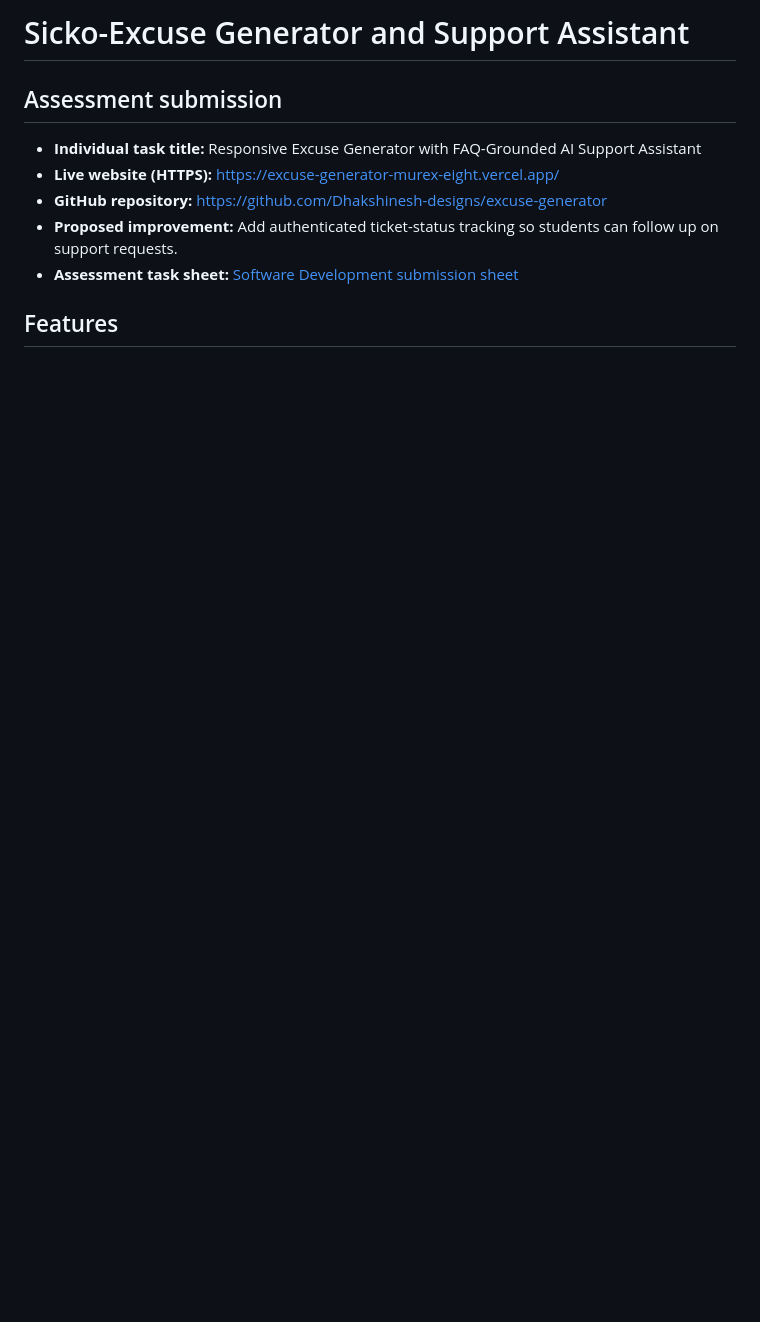
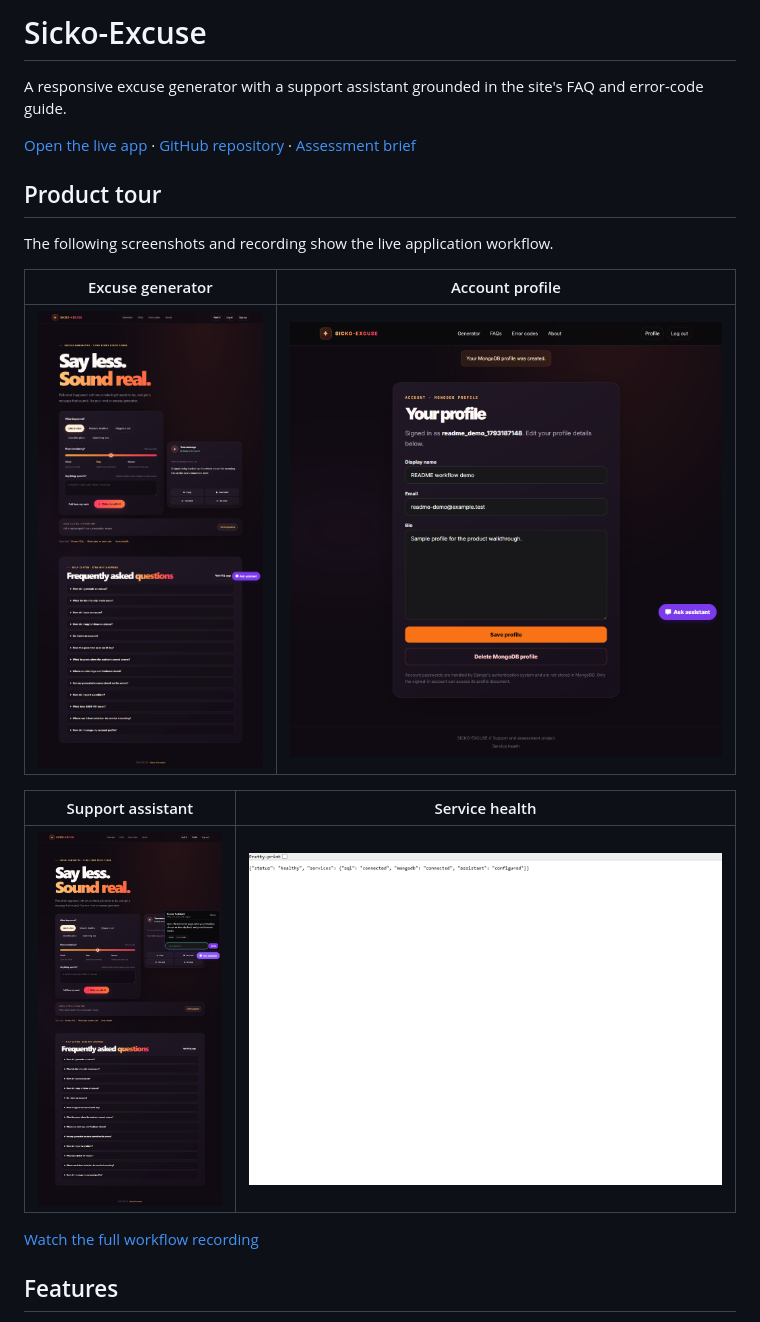
Before and after one commit to Dhakshinesh-designs/excuse-generator, a Markdown page: README.md, the part around one of its changes. Drawn GitHub-style; pictures changed too: docs/media/assistant.png (added), docs/media/health.png (added), docs/media/home.png (added); blank space fills up the shorter version.

Commit message:
Refresh README and add Playwright walkthrough media
Co-authored-by: Copilot <223556219+Copilot@users.noreply.github.com>

```diff
--- a/README.md
+++ b/README.md
@@ -1,12 +1,22 @@
-# Sicko-Excuse Generator and Support Assistant
+# Sicko-Excuse
 
-## Assessment submission
+A responsive excuse generator with a support assistant grounded in the site's FAQ and error-code guide.
 
-- **Individual task title:** Responsive Excuse Generator with FAQ-Grounded AI Support Assistant
-- **Live website (HTTPS):** https://excuse-generator-murex-eight.vercel.app/
-- **GitHub repository:** https://github.com/Dhakshinesh-designs/excuse-generator
-- **Proposed improvement:** Add authenticated ticket-status tracking so students can follow up on support requests.
-- **Assessment task sheet:** [Software Development submission sheet](https://docs.google.com/spreadsheets/d/1gac3qN_sFgbBQR7utv6N-66-C8szNq3-F6L7NQsbx78/edit?usp=sharing)
+[Open the live app](https://excuse-generator-forge.vercel.app/) · [GitHub repository](https://github.com/Dhakshinesh-designs/excuse-generator) · [Assessment brief](https://docs.google.com/spreadsheets/d/1gac3qN_sFgbBQR7utv6N-66-C8szNq3-F6L7NQsbx78/edit?usp=sharing)
+
+## Product tour
+
+The following screenshots and recording show the live application workflow.
+
+| Excuse generator | Account profile |
+| --- | --- |
+| ![Sicko-Excuse generator](docs/media/home.png) | ![Signed-in profile](docs/media/profile.png) |
+
+| Support assistant | Service health |
+| --- | --- |
+| ![Support assistant response](docs/media/assistant.png) | ![Healthy service status](docs/media/health.png) |
+
+[Watch the full workflow recording](docs/media/workflow.webm)
 
 ## Features
 
```
Also changed, not shown: other parts of README.md (+78 -70 lines), 1 other file.
